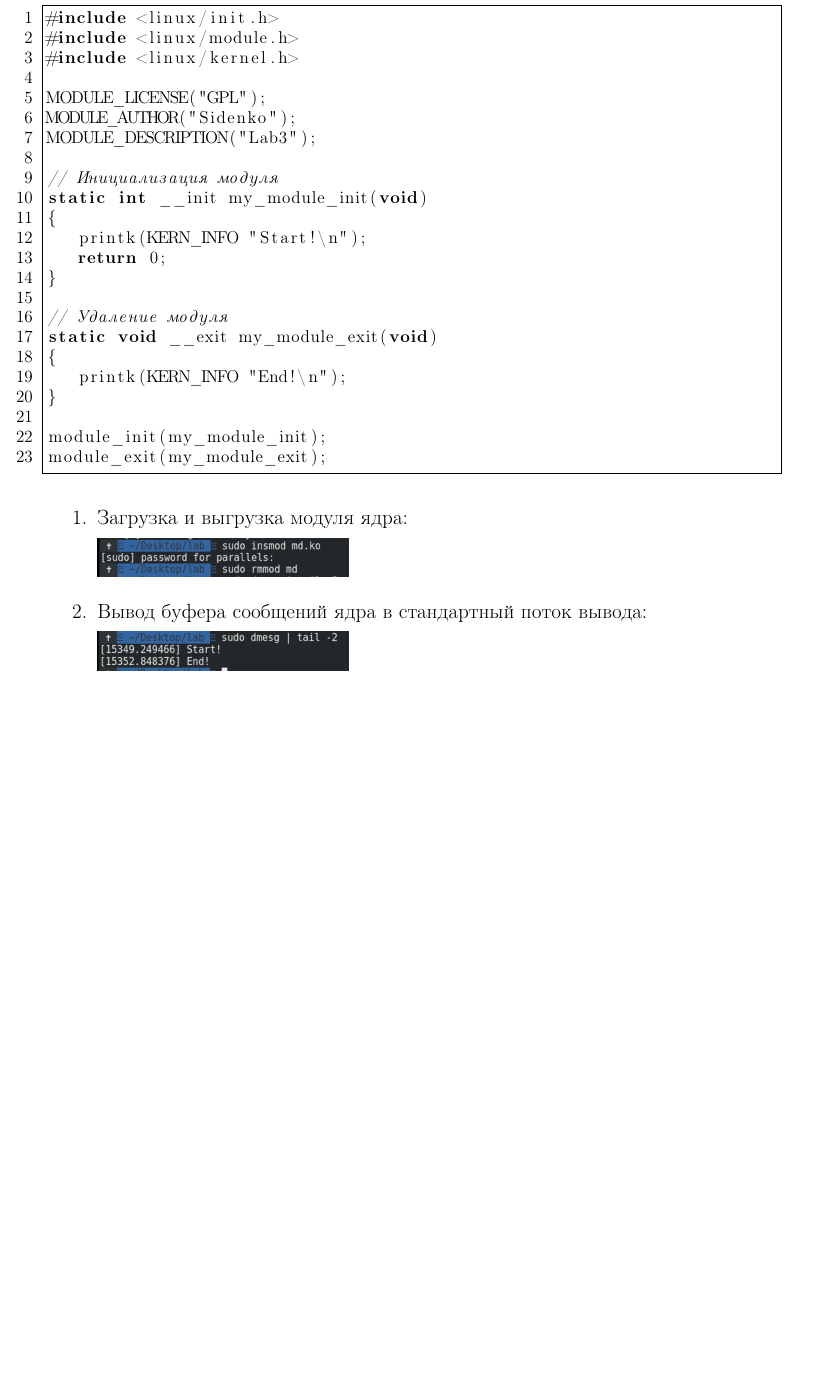
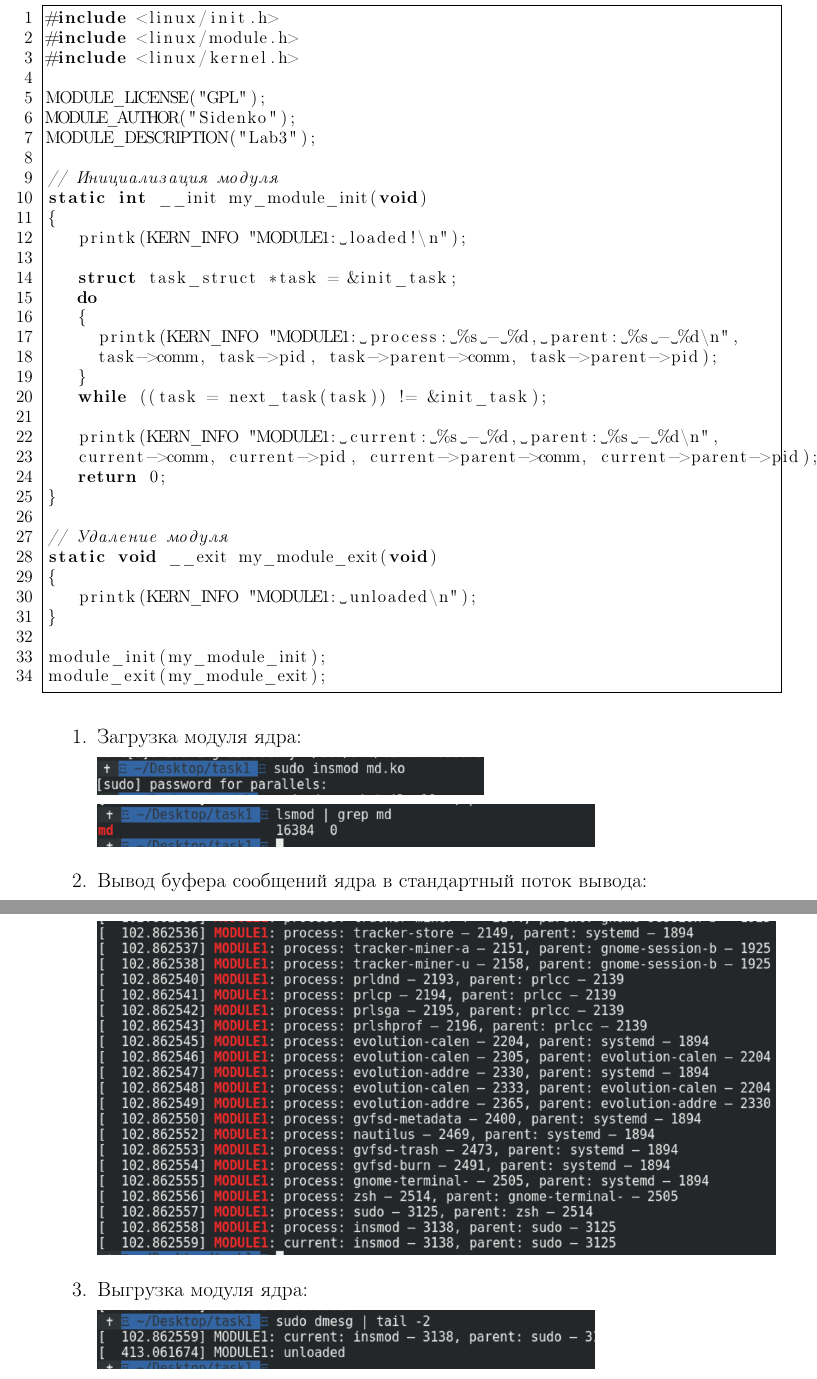
Before and after one commit to NastyRu/Operating_systems, a LaTeX document (semestr2/lab3/report.tex): part of page 2 of 7 before the commit and two parts of pages 2 and 3 of 8 after it, the two joined at a grey line, cut so that both start at the same text, the shorter picture padded with empty space. Compiled offline with pdfLaTeX.

Commit message:
Update lab

```diff
--- a/semestr2/lab3/report.tex
+++ b/semestr2/lab3/report.tex
@@ -187,14 +187,25 @@ MODULE_DESCRIPTION("Lab3");
 // Инициализация модуля
 static int __init my_module_init(void)
 {
-   printk(KERN_INFO "Start!\n");
+   printk(KERN_INFO "MODULE1: loaded!\n");
+
+   struct task_struct *task = &init_task;
+   do
+   {
+     printk(KERN_INFO "MODULE1: process: %s - %d, parent: %s - %d\n",
+     task->comm, task->pid, task->parent->comm, task->parent->pid);
+   }
+   while ((task = next_task(task)) != &init_task);
+
+   printk(KERN_INFO "MODULE1: current: %s - %d, parent: %s - %d\n",
+   current->comm, current->pid, current->parent->comm, current->parent->pid);
    return 0;
 }
 
 // Удаление модуля
 static void __exit my_module_exit(void)
 {
-   printk(KERN_INFO "End!\n");
+   printk(KERN_INFO "MODULE1: unloaded\n");
 }
 
 module_init(my_module_init);
@@ -203,13 +214,22 @@ module_exit(my_module_exit);
 
 \begin{enumerate}
 
-\item Загрузка и выгрузка модуля ядра:
+\item Загрузка модуля ядра:
 
-\includegraphics[scale=0.45]{1}
+\includegraphics[scale=0.6]{1}
+
+\includegraphics[scale=0.6]{10}
 
 \item Вывод буфера сообщений ядра в стандартный поток вывода:
 
-\includegraphics[scale=0.45]{2}
+\includegraphics[scale=0.6]{2}
+
+\includegraphics[scale=0.6]{9}
+
+\item  Выгрузка модуля ядра:
+
+\includegraphics[scale=0.6]{11}
+
 \end{enumerate}
 
 \newpage
```
Also changed, not shown: semestr2/lab3/images/1.png, semestr2/lab3/images/10.png (added), semestr2/lab3/images/11.png (added), semestr2/lab3/images/2.png, semestr2/lab3/images/9.png (added), semestr2/lab3/report.pdf, 1 other file.
